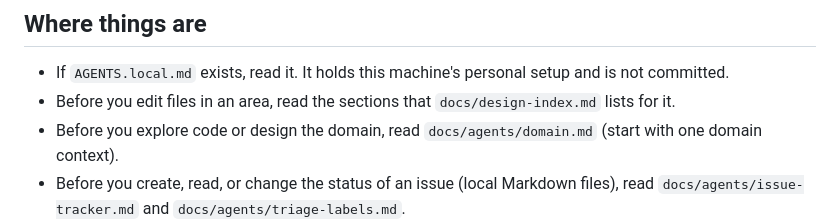
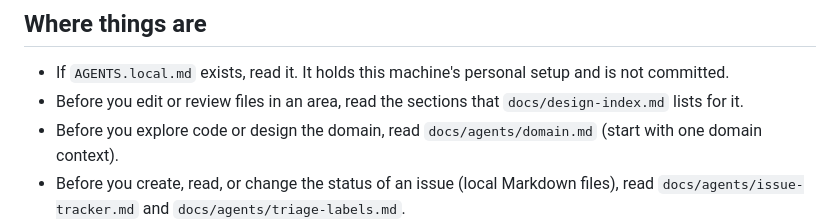
Before and after one commit to HyeokjaeChoi/signaldock, a Markdown page: AGENTS.md, the part around the change. GitHub-like rendering.

Commit message:
docs(agents): the design-index read rule covers review too (local review)

```diff
--- a/AGENTS.md
+++ b/AGENTS.md
@@ -47,7 +47,7 @@ When a mistake repeats, add a check here, not a sentence.
 ## Where things are
 
 - If `AGENTS.local.md` exists, read it. It holds this machine's personal setup and is not committed.
-- Before you edit files in an area, read the sections that `docs/design-index.md` lists for it.
+- Before you edit or review files in an area, read the sections that `docs/design-index.md` lists for it.
 - Before you explore code or design the domain, read `docs/agents/domain.md` (start with one domain context).
 - Before you create, read, or change the status of an issue (local Markdown files), read `docs/agents/issue-tracker.md` and `docs/agents/triage-labels.md`.
 - At every release, and when docs may have drifted from the code, run the `update-internal-docs` skill (`.claude/skills/update-internal-docs/SKILL.md`).
```
